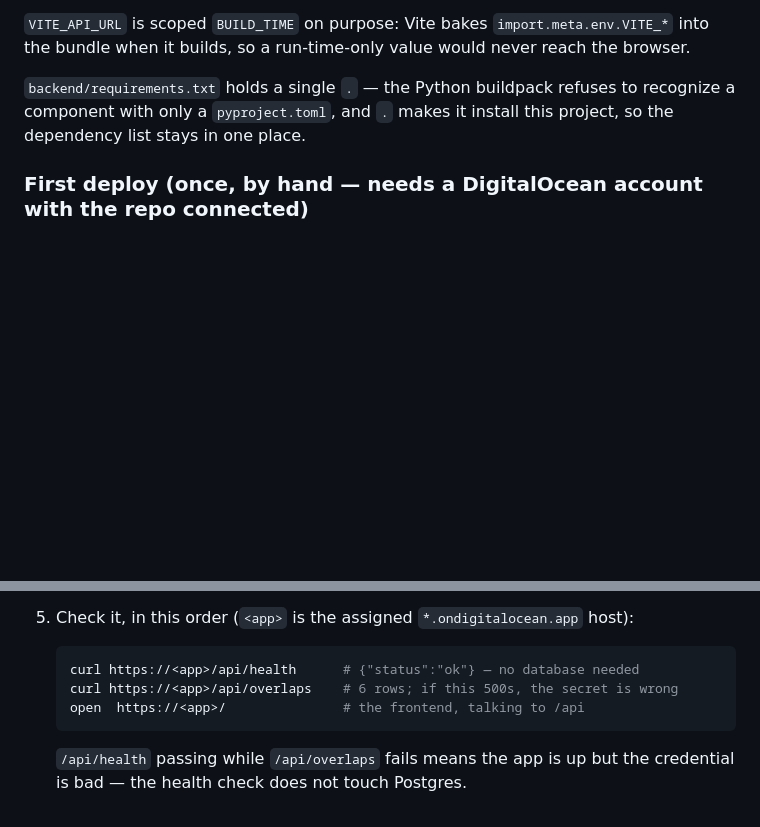
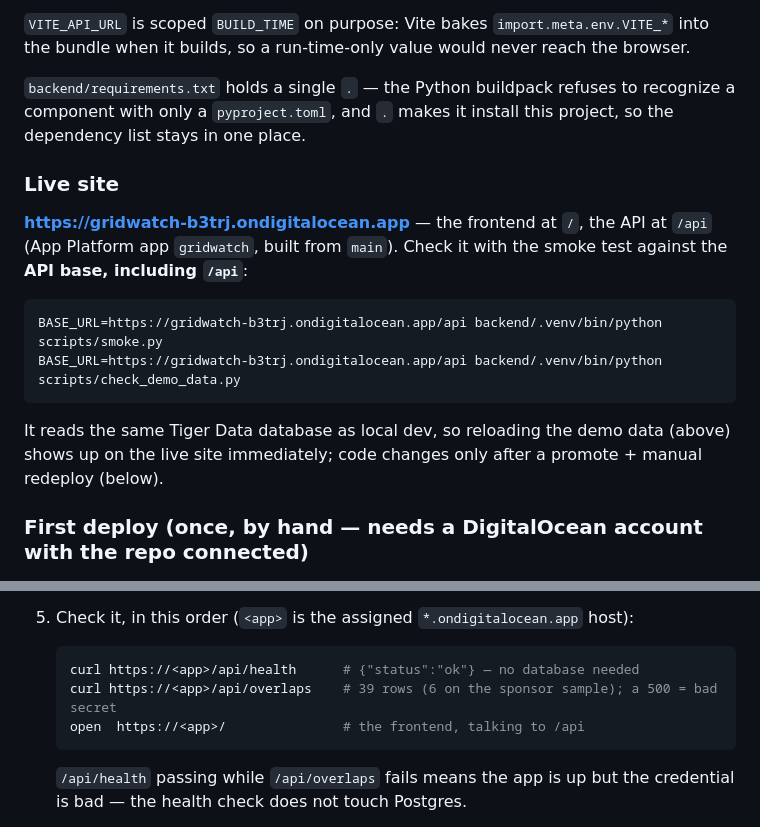
Before and after one commit to felipetrujilllo/Shellhacks-2026, a Markdown page: README.md, 2 parts joined by grey strips. Drawn GitHub-style; blank space fills up the shorter version.

Commit message:
write down the live url in the readme (#25)
The app is live at https://gridwatch-b3trj.ondigitalocean.app (frontend
at /, api at /api). Added a "Live site" section with it and the two
commands to check it (smoke + check_demo_data with BASE_URL). Also fixed
the first deploy check that still said /api/overlaps has 6 rows, it's 39
now with the full dataset.

The readme already said redeploys are manual since we switched to the
git clone source, so that part was fine.

Co-Authored-By: Claude Opus 5.5 <noreply@anthropic.com>

````diff
--- a/README.md
+++ b/README.md
@@ -157,6 +157,20 @@ the bundle when it builds, so a run-time-only value would never reach the browse
 component with only a `pyproject.toml`, and `.` makes it install this project, so the
 dependency list stays in one place.
 
+### Live site
+
+**https://gridwatch-b3trj.ondigitalocean.app** — the frontend at `/`, the API at `/api`
+(App Platform app `gridwatch`, built from `main`). Check it with the smoke test against the
+**API base, including `/api`**:
+
+```bash
+BASE_URL=https://gridwatch-b3trj.ondigitalocean.app/api backend/.venv/bin/python scripts/smoke.py
+BASE_URL=https://gridwatch-b3trj.ondigitalocean.app/api backend/.venv/bin/python scripts/check_demo_data.py
+```
+
+It reads the same Tiger Data database as local dev, so reloading the demo data (above) shows
+up on the live site immediately; code changes only after a promote + manual redeploy (below).
+
 ### First deploy (once, by hand — needs a DigitalOcean account with the repo connected)
 
 1. Make sure `main` is current: `/test-gate full` must be APPROVE on `test-branch-1`, then
@@ -191,7 +205,7 @@ dependency list stays in one place.
 5. Check it, in this order (`<app>` is the assigned `*.ondigitalocean.app` host):
    ```bash
    curl https://<app>/api/health      # {"status":"ok"} — no database needed
-   curl https://<app>/api/overlaps    # 6 rows; if this 500s, the secret is wrong
+   curl https://<app>/api/overlaps    # 39 rows (6 on the sponsor sample); a 500 = bad secret
    open  https://<app>/               # the frontend, talking to /api
    ```
    `/api/health` passing while `/api/overlaps` fails means the app is up but the credential
````
